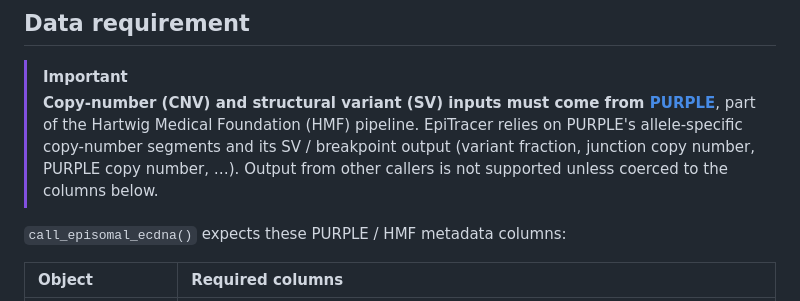
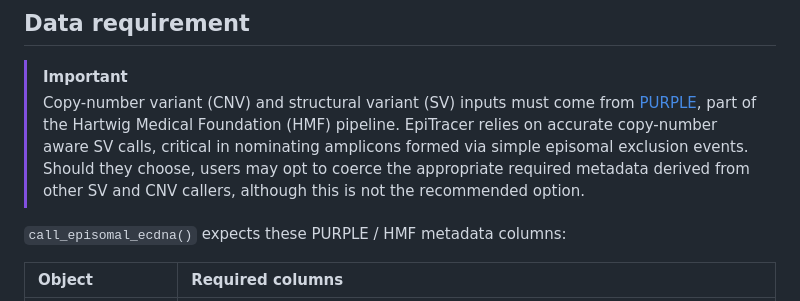
Before and after one commit to alhafidzhamdan/EpiTracer, a Markdown page: README.md, the part around one of its changes. Drawn GitHub-style.

Commit message:
README: single custom EpiTracer badge; revise PURPLE data-requirement wording
- Remove License/Lifecycle/R badges and the inline status badge; add one custom
  EpiTracer badge (ecDNA from WGS).
- Reword the Data requirement callout per spec: PURPLE-required, copy-number
  aware SV calls, optional (not recommended) coercion from other callers.

Signed-off-by: Alhafidz Hamdan <alhafidz.hamdan@ed.ac.uk>

```diff
--- a/README.md
+++ b/README.md
@@ -36,12 +34,13 @@ BiocManager::install("alhafidzhamdan/EpiTracer")
 ## Data requirement
 
 > [!IMPORTANT]
-> **Copy-number (CNV) and structural variant (SV) inputs must come from
-> [PURPLE](https://github.com/hartwigmedical/hmftools/tree/master/purple)**, part
-> of the Hartwig Medical Foundation (HMF) pipeline. EpiTracer relies on PURPLE's
-> allele-specific copy-number segments and its SV / breakpoint output (variant
-> fraction, junction copy number, PURPLE copy number, …). Output from other
-> callers is not supported unless coerced to the columns below.
+> Copy-number variant (CNV) and structural variant (SV) inputs must come from
+> [PURPLE](https://github.com/hartwigmedical/hmftools/tree/master/purple), part
+> of the Hartwig Medical Foundation (HMF) pipeline. EpiTracer relies on accurate
+> copy-number aware SV calls, critical in nominating amplicons formed via simple
+> episomal exclusion events. Should they choose, users may opt to coerce the
+> appropriate required metadata derived from other SV and CNV callers, although
+> this is not the recommended option.
 
 `call_episomal_ecdna()` expects these PURPLE / HMF metadata columns:
 
```
Also changed, not shown: other parts of README.md (+2 -4 lines).
